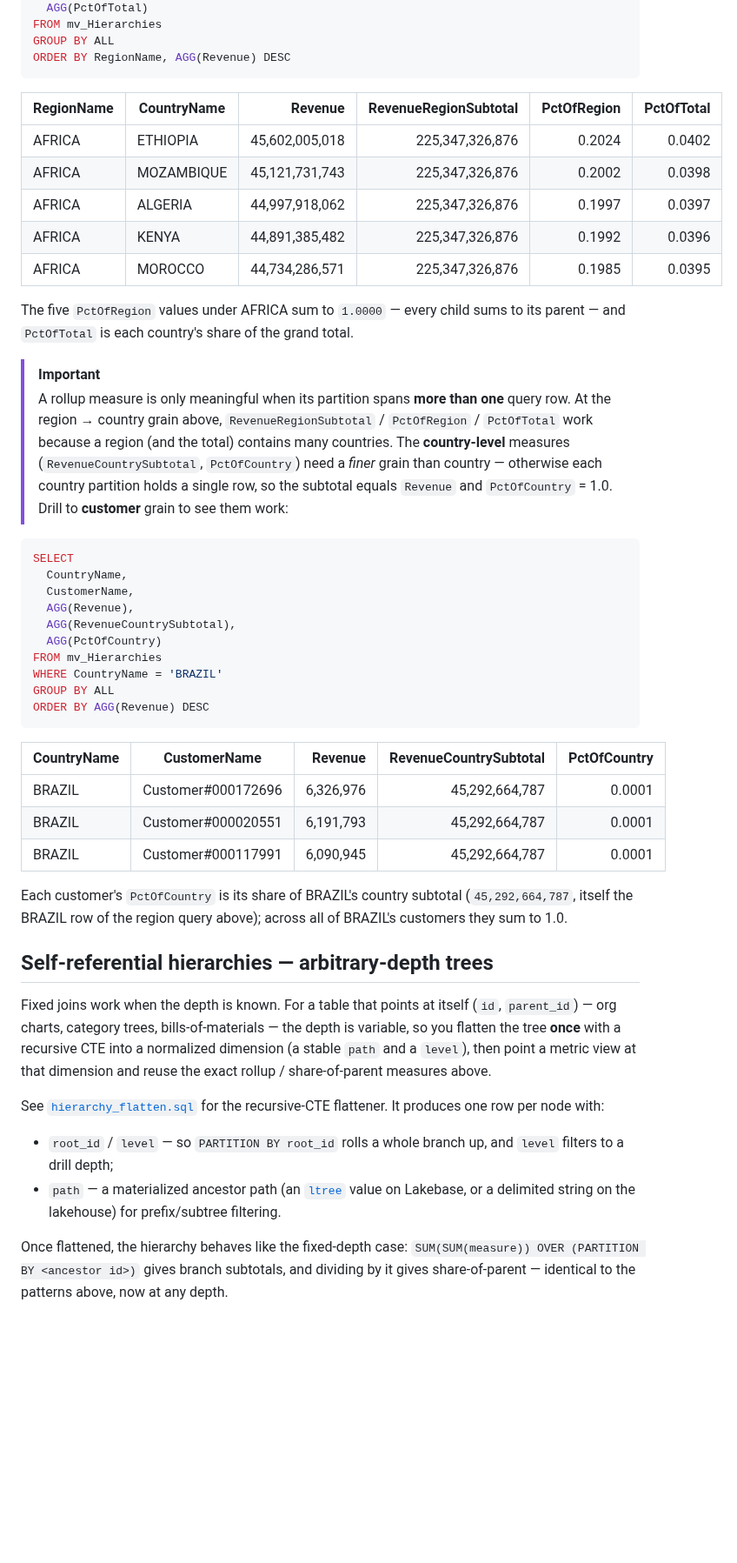
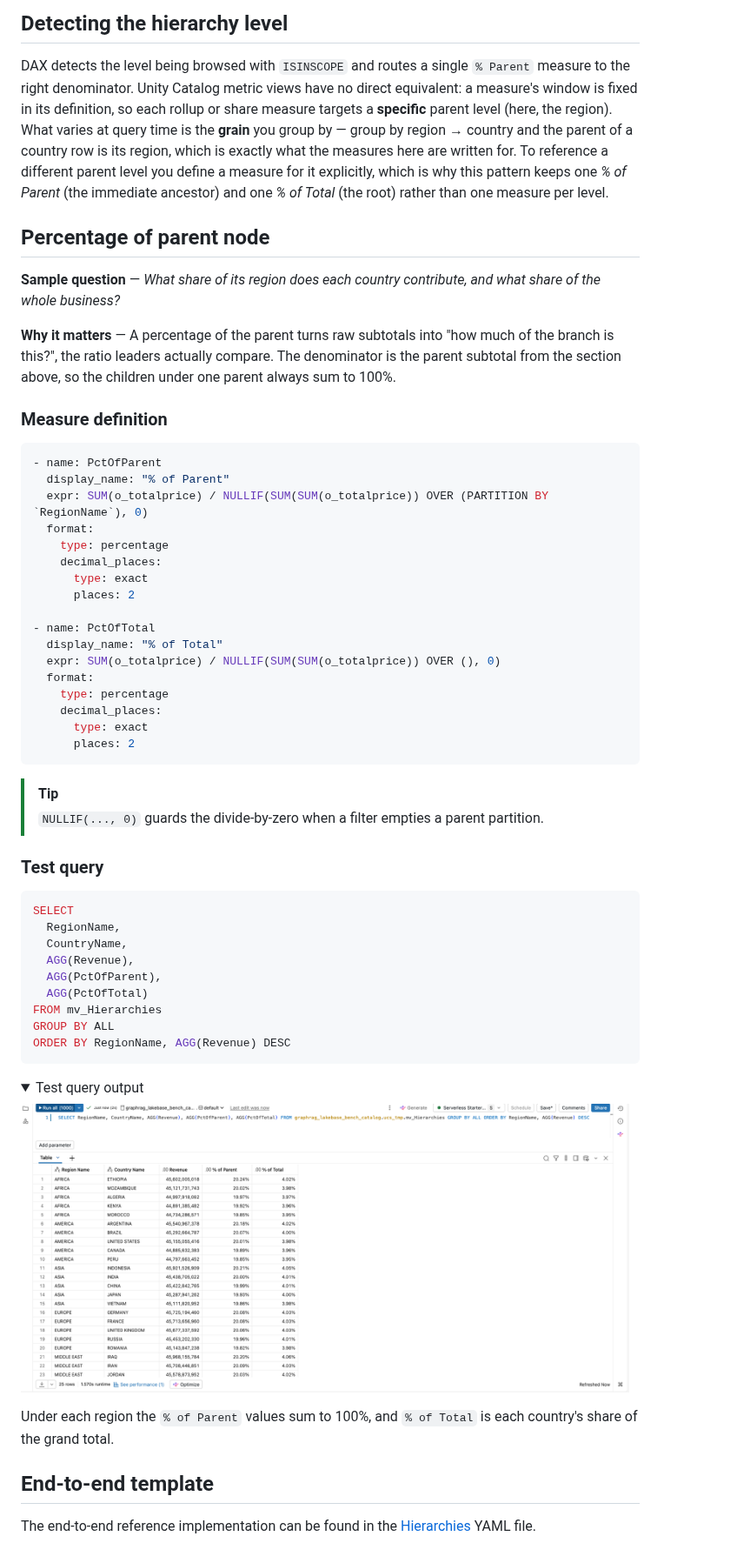
Before and after one commit to databricks-solutions/uc-semantics-patterns, a Markdown page: Hierarchies/README.md, the part around one of its changes. Shown at 87% size. GitHub-like rendering; pictures changed too: Hierarchies/images/pct-of-parent.png (added); folded sections open; blank space fills up the shorter version.

````diff
--- a/Hierarchies/README.md
+++ b/Hierarchies/README.md
@@ -122,50 +119,61 @@ SELECT
+## Detecting the hierarchy level
+
+DAX detects the level being browsed with `ISINSCOPE` and routes a single `% Parent` measure to the right denominator. Unity Catalog metric views have no direct equivalent: a measure's window is fixed in its definition, so each rollup or share measure targets a **specific** parent level (here, the region). What varies at query time is the **grain** you group by — group by region → country and the parent of a country row is its region, which is exactly what the measures here are written for. To reference a different parent level you define a measure for it explicitly, which is why this pattern keeps one *% of Parent* (the immediate ancestor) and one *% of Total* (the root) rather than one measure per level.
+
+## Percentage of parent node
+
+**Sample question** — *What share of its region does each country contribute, and what share of the whole business?*
+
+**Why it matters** — A percentage of the parent turns raw subtotals into "how much of the branch is this?", the ratio leaders actually compare. The denominator is the parent subtotal from the section above, so the children under one parent always sum to 100%.
+
+### Measure definition
+
+```yaml
+- name: PctOfParent
+  display_name: "% of Parent"
+  expr: SUM(o_totalprice) / NULLIF(SUM(SUM(o_totalprice)) OVER (PARTITION BY `RegionName`), 0)
+  format:
+    type: percentage
+    decimal_places:
+      type: exact
+      places: 2
+
+- name: PctOfTotal
+  display_name: "% of Total"
+  expr: SUM(o_totalprice) / NULLIF(SUM(SUM(o_totalprice)) OVER (), 0)
+  format:
+    type: percentage
+    decimal_places:
+      type: exact
+      places: 2
+```
+
+> [!TIP]
+> `NULLIF(..., 0)` guards the divide-by-zero when a filter empties a parent partition.
+
+### Test query
+
+```sql
+SELECT
+  RegionName,
+  CountryName,
+  AGG(Revenue),
+  AGG(PctOfParent),
   AGG(PctOfTotal)
 FROM mv_Hierarchies
 GROUP BY ALL
 ORDER BY RegionName, AGG(Revenue) DESC
 ```
 
-| RegionName | CountryName | Revenue | RevenueRegionSubtotal | PctOfRegion | PctOfTotal |
-| --- | --- | ---: | ---: | ---: | ---: |
-| AFRICA | ETHIOPIA | 45,602,005,018 | 225,347,326,876 | 0.2024 | 0.0402 |
-| AFRICA | MOZAMBIQUE | 45,121,731,743 | 225,347,326,876 | 0.2002 | 0.0398 |
-| AFRICA | ALGERIA | 44,997,918,062 | 225,347,326,876 | 0.1997 | 0.0397 |
-| AFRICA | KENYA | 44,891,385,482 | 225,347,326,876 | 0.1992 | 0.0396 |
-| AFRICA | MOROCCO | 44,734,286,571 | 225,347,326,876 | 0.1985 | 0.0395 |
+<details>
+<summary>Test query output</summary>
 
-The five `PctOfRegion` values under AFRICA sum to `1.0000` — every child sums to its parent — and `PctOfTotal` is each country's share of the grand total.
+<img width="700" src="./images/pct-of-parent.png" alt="Percentage of parent and of total at region to country grain" />
 
-> [!IMPORTANT]
-> A rollup measure is only meaningful when its partition spans **more than one** query row. At the region → country grain above, `RevenueRegionSubtotal` / `PctOfRegion` / `PctOfTotal` work because a region (and the total) contains many countries. The **country-level** measures (`RevenueCountrySubtotal`, `PctOfCountry`) need a *finer* grain than country — otherwise each country partition holds a single row, so the subtotal equals `Revenue` and `PctOfCountry` = 1.0. Drill to **customer** grain to see them work:
+</details>
 
-```sql
-SELECT
-  CountryName,
-  CustomerName,
-  AGG(Revenue),
-  AGG(RevenueCountrySubtotal),
-  AGG(PctOfCountry)
-FROM mv_Hierarchies
-WHERE CountryName = 'BRAZIL'
-GROUP BY ALL
-ORDER BY AGG(Revenue) DESC
-```
+Under each region the `% of Parent` values sum to 100%, and `% of Total` is each country's share of the grand total.
 
-| CountryName | CustomerName | Revenue | RevenueCountrySubtotal | PctOfCountry |
-| --- | --- | ---: | ---: | ---: |
-| BRAZIL | Customer#000172696 | 6,326,976 | 45,292,664,787 | 0.0001 |
-| BRAZIL | Customer#000020551 | 6,191,793 | 45,292,664,787 | 0.0001 |
-| BRAZIL | Customer#000117991 | 6,090,945 | 45,292,664,787 | 0.0001 |
+## End-to-end template
 
-Each customer's `PctOfCountry` is its share of BRAZIL's country subtotal (`45,292,664,787`, itself the BRAZIL row of the region query above); across all of BRAZIL's customers they sum to 1.0.
-
-## Self-referential hierarchies — arbitrary-depth trees
-
-Fixed joins work when the depth is known. For a table that points at itself (`id`, `parent_id`) — org charts, category trees, bills-of-materials — the depth is variable, so you flatten the tree **once** with a recursive CTE into a normalized dimension (a stable `path` and a `level`), then point a metric view at that dimension and reuse the exact rollup / share-of-parent measures above.
-
-See [`hierarchy_flatten.sql`](./hierarchy_flatten.sql) for the recursive-CTE flattener. It produces one row per node with:
-
-- `root_id` / `level` — so `PARTITION BY root_id` rolls a whole branch up, and `level` filters to a drill depth;
-- `path` — a materialized ancestor path (an [`ltree`](https://www.postgresql.org/docs/current/ltree.html) value on Lakebase, or a delimited string on the lakehouse) for prefix/subtree filtering.
-
-Once flattened, the hierarchy behaves like the fixed-depth case: `SUM(SUM(measure)) OVER (PARTITION BY <ancestor id>)` gives branch subtotals, and dividing by it gives share-of-parent — identical to the patterns above, now at any depth.
+The end-to-end reference implementation can be found in the [Hierarchies](./Hierarchies.yml) YAML file.
````
Also changed, not shown: other parts of Hierarchies/README.md (+39 -42 lines), README.md (+1 -1 lines), Hierarchies/images/parent-subtotals.png (added), 2 other files.
